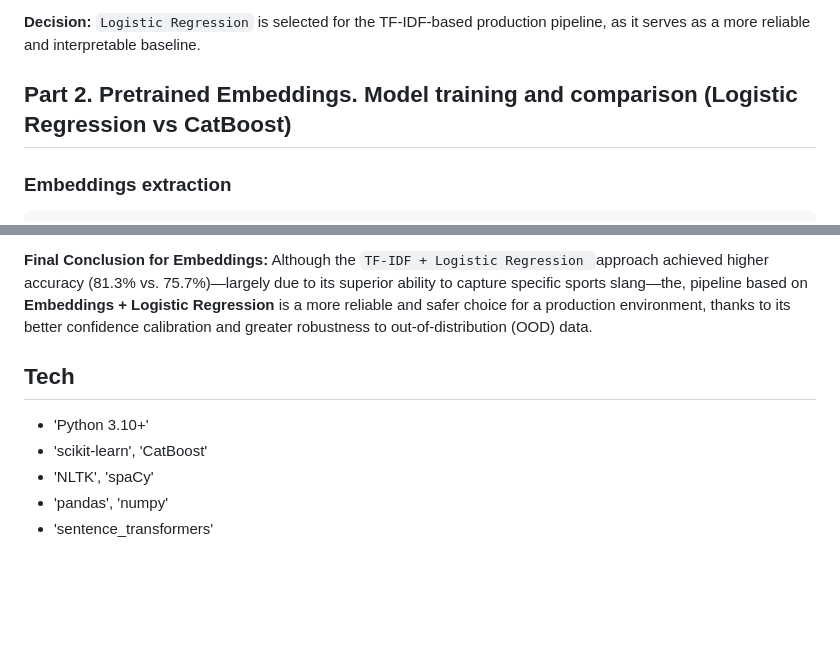
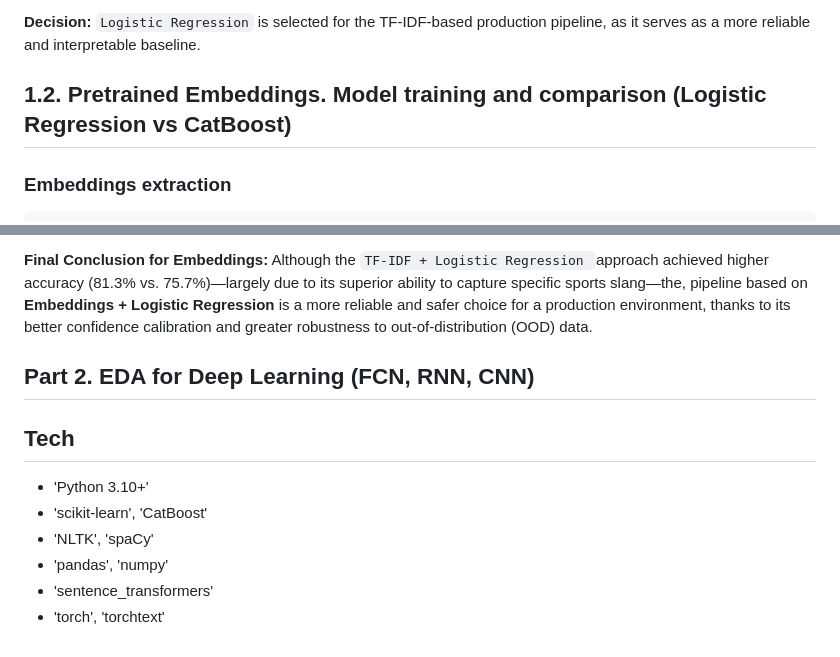
Before and after one commit to VVN8819/nlp_tfidf_logreg_catboost, a Markdown page: README.md, 2 parts joined by grey strips. Rendered like a GitHub page; blank space fills up the shorter version.

````diff
--- a/README.md
+++ b/README.md
@@ -401,7 +405,7 @@ Following the training of both models, a blind test was conducted using 7 texts
 
 **Decision:** `Logistic Regression` is selected for the TF-IDF-based production pipeline, as it serves as a more reliable and interpretable baseline.
 
-## Part 2. Pretrained Embeddings. Model training and comparison (Logistic Regression vs CatBoost)
+## 1.2. Pretrained Embeddings. Model training and comparison (Logistic Regression vs CatBoost)
 
 ### Embeddings extraction
 ```bash
@@ -503,6 +507,8 @@ Beyond accuracy metrics, it is critically important to consider how a model beha
 **Final Conclusion for Embeddings:**
 Although the `TF-IDF + Logistic Regression `approach achieved higher accuracy (81.3% vs. 75.7%)—largely due to its superior ability to capture specific sports slang—the, pipeline based on **Embeddings + Logistic Regression** is a more reliable and safer choice for a production environment, thanks to its better confidence calibration and greater robustness to out-of-distribution (OOD) data.
 
+## Part 2. EDA for Deep Learning (FCN, RNN, CNN)
+
 
 ## Tech
 - 'Python 3.10+'
@@ -510,3 +516,4 @@ Although the `TF-IDF + Logistic Regression `approach achieved higher accuracy (8
 - 'NLTK', 'spaCy'
 - 'pandas', 'numpy'
 - 'sentence_transformers'
+- 'torch', 'torchtext'
````
Also changed, not shown: other parts of README.md (+8 -4 lines), plots/dl_text_lengths.png (added), plots/dl_vocabulary.png (added), 1 other file.
